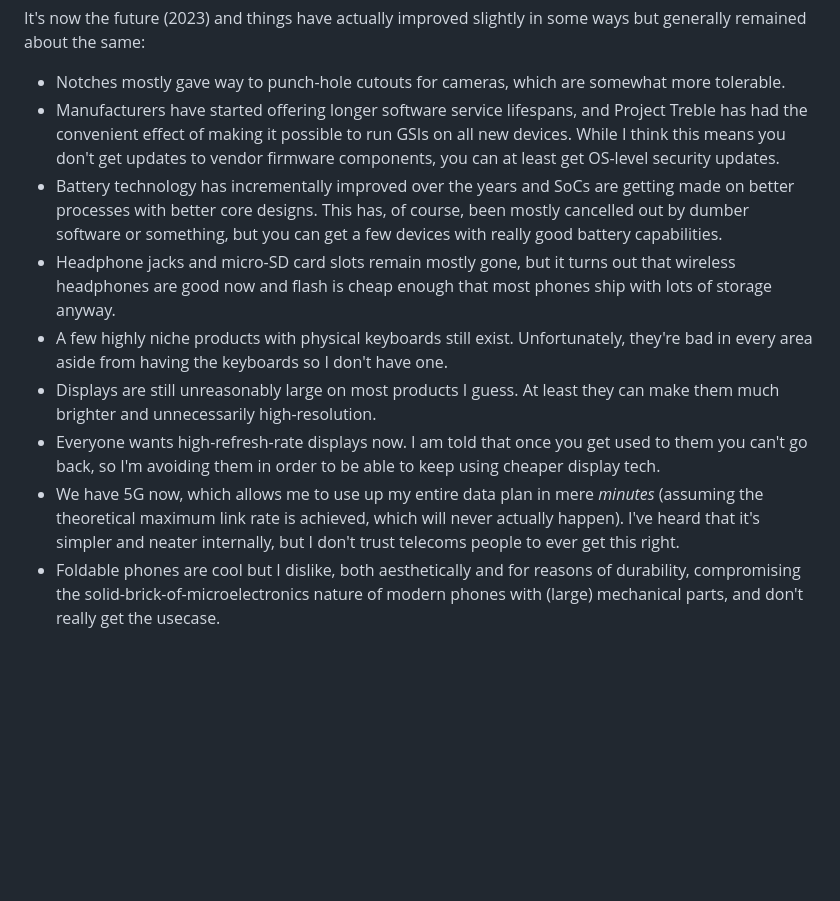
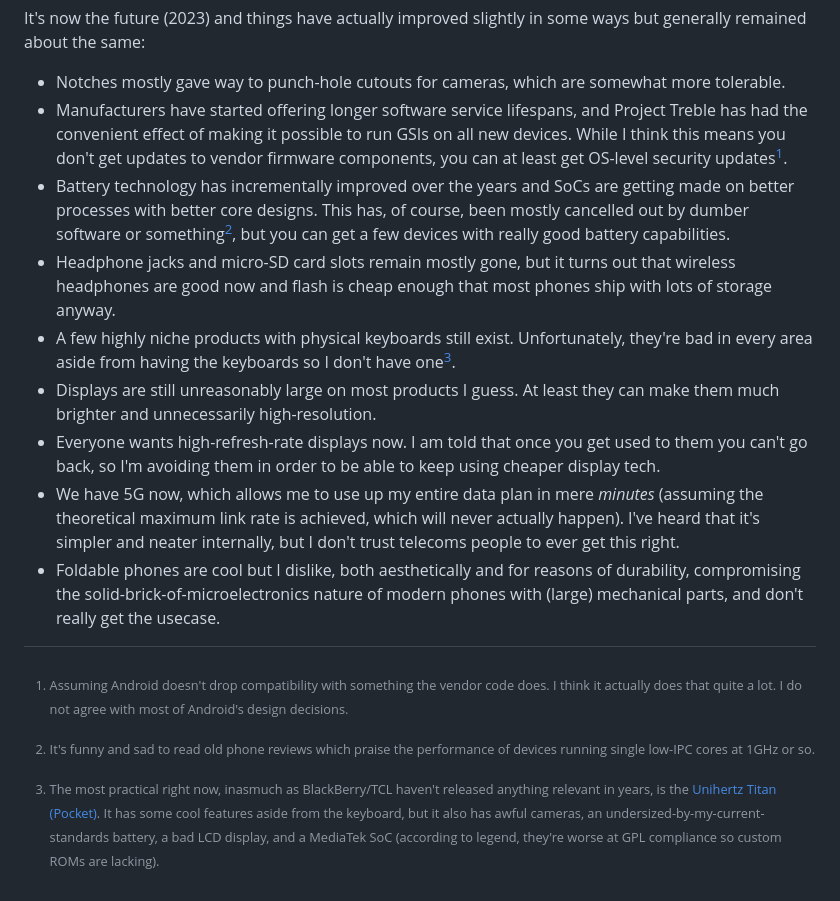
Before and after one commit to osmarks/website, a Markdown page: blog/on-phones.md, the part around the change. Rendered like a GitHub page; blank space fills up the shorter version.

```diff
--- a/blog/on-phones.md
+++ b/blog/on-phones.md
@@ -18,11 +18,17 @@ updated: 24/01/2020
 It's now the future (2023) and things have actually improved slightly in some ways but generally remained about the same:
 
 * Notches mostly gave way to punch-hole cutouts for cameras, which are somewhat more tolerable.
-* Manufacturers have started offering longer software service lifespans, and Project Treble has had the convenient effect of making it possible to run GSIs on all new devices. While I think this means you don't get updates to vendor firmware components, you can at least get OS-level security updates.
-* Battery technology has incrementally improved over the years and SoCs are getting made on better processes with better core designs. This has, of course, been mostly cancelled out by dumber software or something, but you can get a few devices with really good battery capabilities.
+* Manufacturers have started offering longer software service lifespans, and Project Treble has had the convenient effect of making it possible to run GSIs on all new devices. While I think this means you don't get updates to vendor firmware components, you can at least get OS-level security updates[^1].
+* Battery technology has incrementally improved over the years and SoCs are getting made on better processes with better core designs. This has, of course, been mostly cancelled out by dumber software or something[^2], but you can get a few devices with really good battery capabilities.
 * Headphone jacks and micro-SD card slots remain mostly gone, but it turns out that wireless headphones are good now and flash is cheap enough that most phones ship with lots of storage anyway.
-* A few highly niche products with physical keyboards still exist. Unfortunately, they're bad in every area aside from having the keyboards so I don't have one.
+* A few highly niche products with physical keyboards still exist. Unfortunately, they're bad in every area aside from having the keyboards so I don't have one[^3].
 * Displays are still unreasonably large on most products I guess. At least they can make them much brighter and unnecessarily high-resolution.
 * Everyone wants high-refresh-rate displays now. I am told that once you get used to them you can't go back, so I'm avoiding them in order to be able to keep using cheaper display tech.
 * We have 5G now, which allows me to use up my entire data plan in mere *minutes* (assuming the theoretical maximum link rate is achieved, which will never actually happen). I've heard that it's simpler and neater internally, but I don't trust telecoms people to ever get this right.
 * Foldable phones are cool but I dislike, both aesthetically and for reasons of durability, compromising the solid-brick-of-microelectronics nature of modern phones with (large) mechanical parts, and don't really get the usecase.
+
+[^1]: Assuming Android doesn't drop compatibility with something the vendor code does. I think it actually does that quite a lot. I do not agree with most of Android's design decisions.
+
+[^2]: It's funny and sad to read old phone reviews which praise the performance of devices running single low-IPC cores at 1GHz or so.
+
+[^3]: The most practical right now, inasmuch as BlackBerry/TCL haven't released anything relevant in years, is the [Unihertz Titan (Pocket)](https://www.unihertz.com/products/titan-pocket). It has some cool features aside from the keyboard, but it also has awful cameras, an undersized-by-my-current-standards battery, a bad LCD display, and a MediaTek SoC (according to legend, they're worse at GPL compliance so custom ROMs are lacking).
```
Also changed, not shown: blog/minoteaur.md (+10 -3 lines), blog/programming-education.md (+6 -2 lines).
